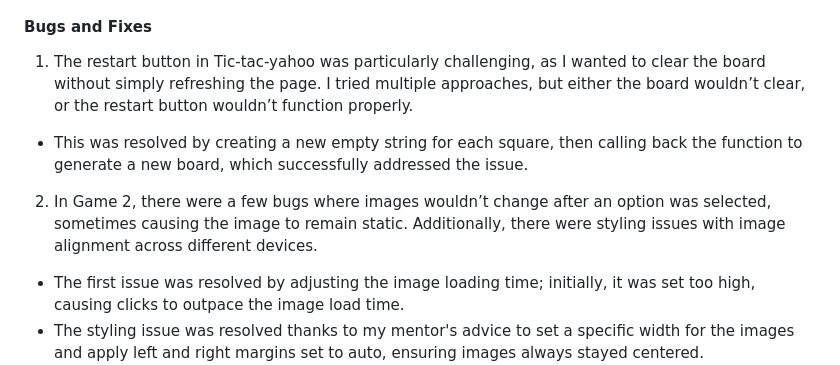
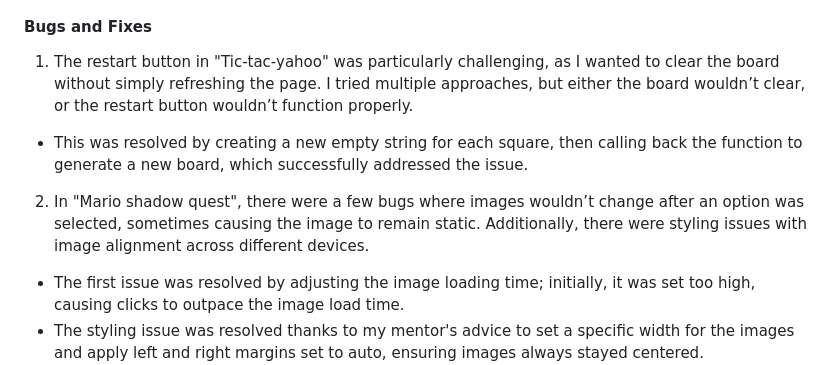
Before and after one commit to aaronalonsotorrens/project-2-final, a Markdown page: README.md, the part around the change. Rendered like a GitHub page.

Commit message:
Further grammar errors corrected

```diff
--- a/README.md
+++ b/README.md
@@ -379,11 +379,11 @@ During development, webpage was mainly tested on Google Chrome. However, other b
 
 #### Bugs and Fixes
 
-1. The restart button in Tic-tac-yahoo was particularly challenging, as I wanted to clear the board without simply refreshing the page. I tried multiple approaches, but either the board wouldn’t clear, or the restart button wouldn’t function properly.
+1. The restart button in "Tic-tac-yahoo" was particularly challenging, as I wanted to clear the board without simply refreshing the page. I tried multiple approaches, but either the board wouldn’t clear, or the restart button wouldn’t function properly.
 
 - This was resolved by creating a new empty string for each square, then calling back the function to generate a new board, which successfully addressed the issue.
 
-2. In Game 2, there were a few bugs where images wouldn’t change after an option was selected, sometimes causing the image to remain static. Additionally, there were styling issues with image alignment across different devices.
+2. In "Mario shadow quest", there were a few bugs where images wouldn’t change after an option was selected, sometimes causing the image to remain static. Additionally, there were styling issues with image alignment across different devices.
 
 - The first issue was resolved by adjusting the image loading time; initially, it was set too high, causing clicks to outpace the image load time.
 - The styling issue was resolved thanks to my mentor's advice to set a specific width for the images and apply left and right margins set to auto, ensuring images always stayed centered.
```
